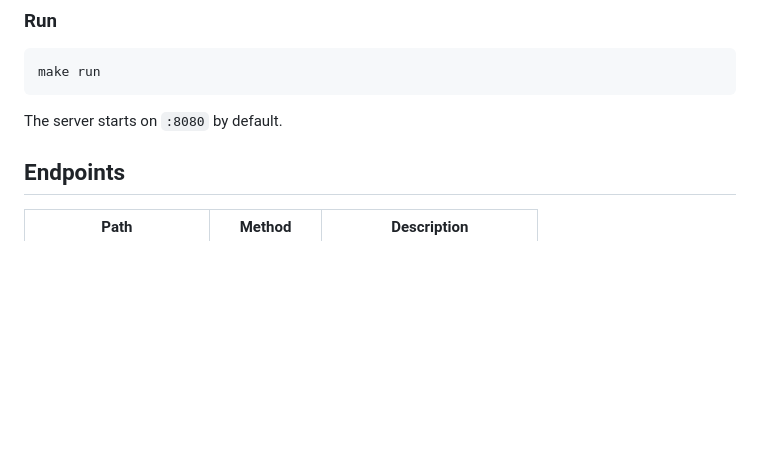
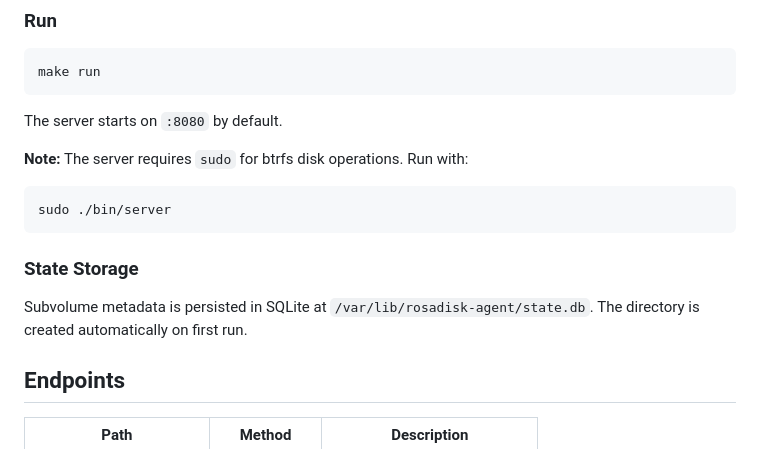
Before and after one commit to rosavpn/rosadisk-agent, a Markdown page: README.md, the part around the change. Drawn GitHub-style; blank space fills up the shorter version.

Commit message:
docs: add sudo note and state storage info to README

````diff
--- a/README.md
+++ b/README.md
@@ -43,6 +43,15 @@ make run
 ```
 
 The server starts on `:8080` by default.
+
+**Note:** The server requires `sudo` for btrfs disk operations. Run with:
+```bash
+sudo ./bin/server
+```
+
+### State Storage
+
+Subvolume metadata is persisted in SQLite at `/var/lib/rosadisk-agent/state.db`. The directory is created automatically on first run.
 
 ## Endpoints
 
````
